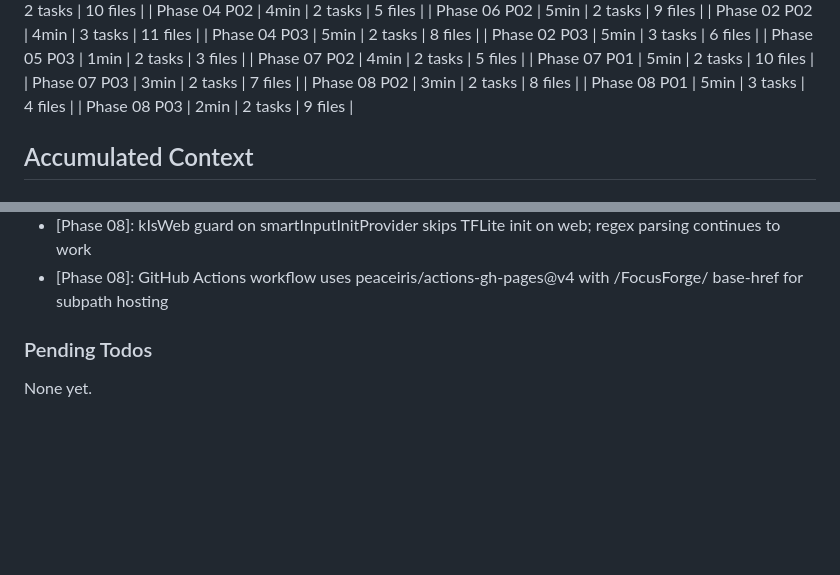
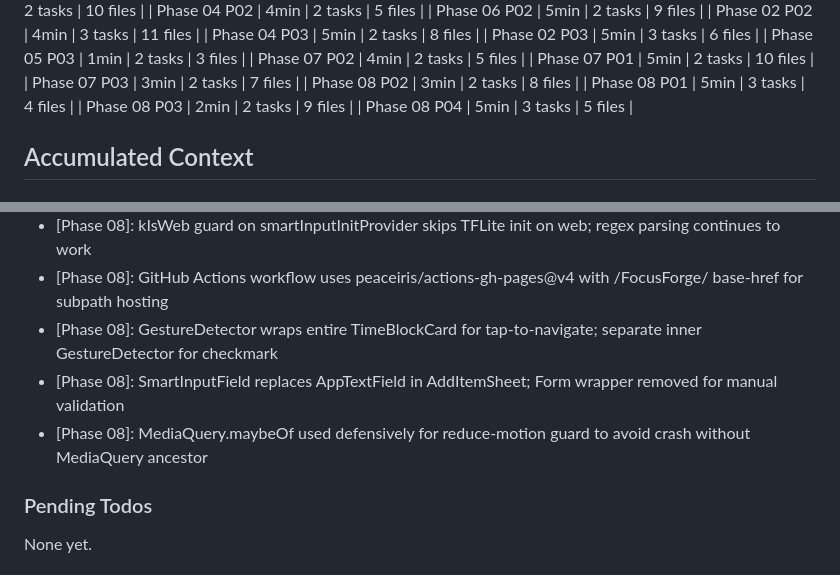
Before and after one commit to otolis/FocusForge, a Markdown page: .planning/STATE.md, 2 parts joined by grey strips. Drawn GitHub-style; blank space fills up the shorter version.

```diff
--- a/.planning/STATE.md
+++ b/.planning/STATE.md
@@ -70,6 +70,7 @@ Progress: [██████████████████░░] 22/24 p
 | Phase 08 P02 | 3min | 2 tasks | 8 files |
 | Phase 08 P01 | 5min | 3 tasks | 4 files |
 | Phase 08 P03 | 2min | 2 tasks | 9 files |
+| Phase 08 P04 | 5min | 3 tasks | 5 files |
 
 ## Accumulated Context
 
@@ -146,6 +147,9 @@ Recent decisions affecting current work:
 - [Phase 08]: Category matching uses two-pass approach: exact name match first, then substring containment
 - [Phase 08]: kIsWeb guard on smartInputInitProvider skips TFLite init on web; regex parsing continues to work
 - [Phase 08]: GitHub Actions workflow uses peaceiris/actions-gh-pages@v4 with /FocusForge/ base-href for subpath hosting
+- [Phase 08]: GestureDetector wraps entire TimeBlockCard for tap-to-navigate; separate inner GestureDetector for checkmark
+- [Phase 08]: SmartInputField replaces AppTextField in AddItemSheet; Form wrapper removed for manual validation
+- [Phase 08]: MediaQuery.maybeOf used defensively for reduce-motion guard to avoid crash without MediaQuery ancestor
 
 ### Pending Todos
 
```
Also changed, not shown: other parts of .planning/STATE.md (+13 -13 lines), 1 other file.
